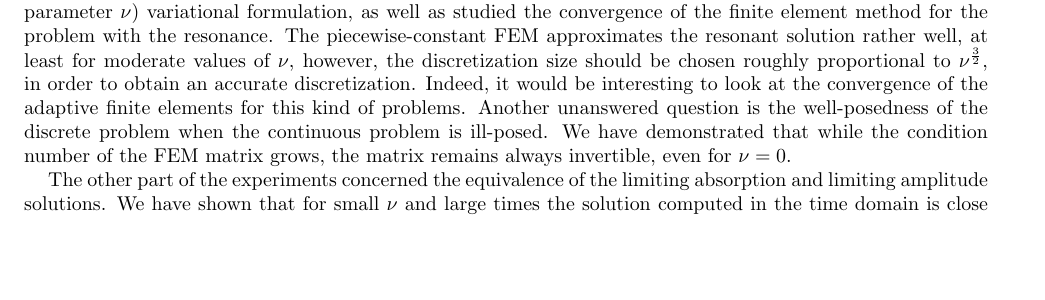
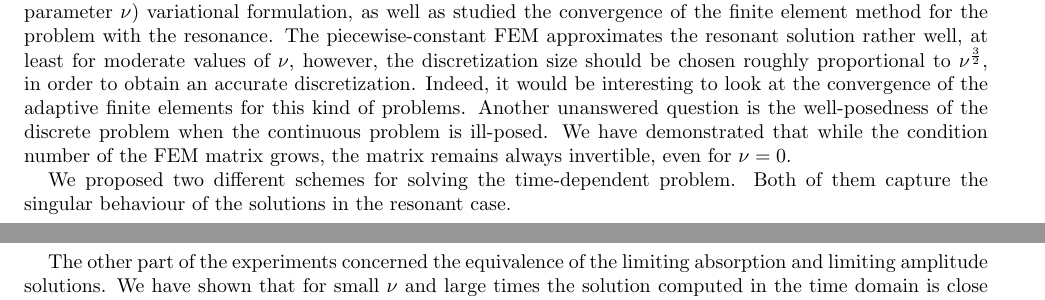
Before and after one commit to mkachanovska/cemracs2014, a LaTeX document (report/proc.tex, which reads report/conclusions.tex): part of page 16 of 19 before the commit and two parts of pages 16 and 18 of 19 after it, the two joined at a grey line, cut so that both start at the same text, the shorter picture padded with empty space. Compiled offline with pdfLaTeX.

Commit message:
adding bruno's work in the conclusion

```diff
--- a/report/conclusions.tex
+++ b/report/conclusions.tex
@@ -9,6 +9,8 @@ Indeed, it would be interesting to look at the convergence of the adaptive finit
 Another unanswered question is the well-posedness of the discrete problem when the continuous problem is ill-posed. We have
 demonstrated that while the condition number of the FEM matrix grows, the matrix remains always invertible, even for $\nu=0$.
 
+We proposed two different schemes for solving the time-dependent problem. Both of them capture the singular behaviour of the solutions in the resonant case.
+
 The other part of the experiments concerned the equivalence of the limiting absorption and limiting amplitude solutions. We have shown
 that for small $\nu$ and large times the solution computed in the time domain is close to the solution predicted by the limiting amplitude principle; as
 $\nu\rightarrow 0$, the solution oscillates harmonically as $t\rightarrow +\infty$, however, we were not able to compute the limiting amplitude solution for very
```
